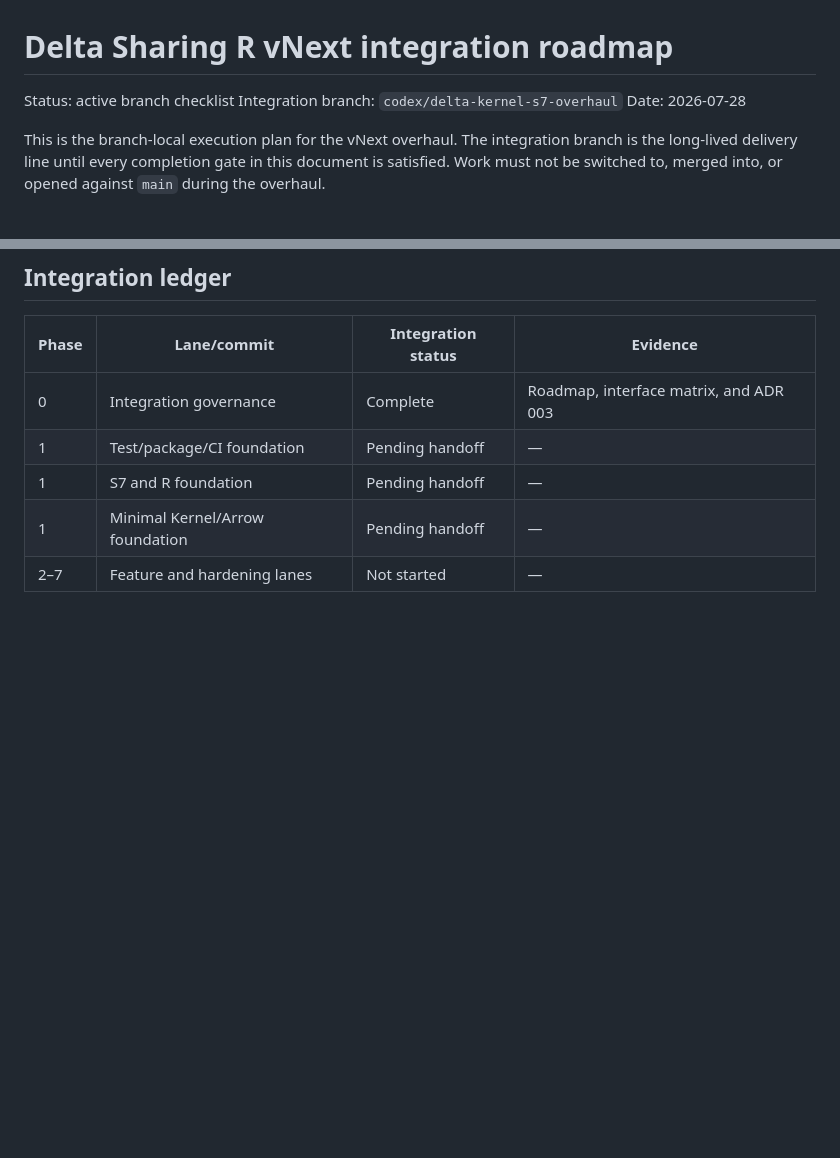
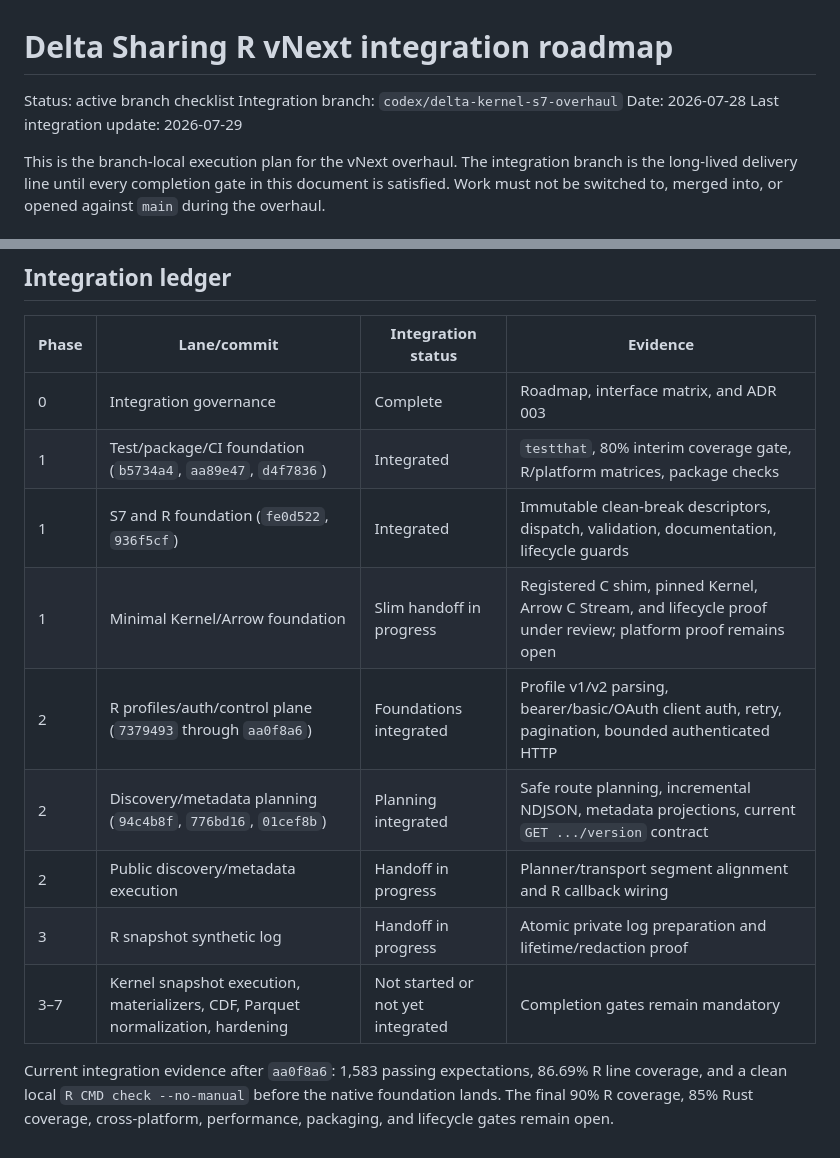
Before and after one commit to zacdav-db/delta-sharing-r, a Markdown page: design/integration-roadmap.md, 2 parts joined by grey strips. Drawn GitHub-style; blank space fills up the shorter version.

Commit message:
Refresh vNext integration ledger

```diff
--- a/design/integration-roadmap.md
+++ b/design/integration-roadmap.md
@@ -3,6 +3,7 @@
 Status: active branch checklist
 Integration branch: `codex/delta-kernel-s7-overhaul`
 Date: 2026-07-28
+Last integration update: 2026-07-29
 
 This is the branch-local execution plan for the vNext overhaul. The integration
 branch is the long-lived delivery line until every completion gate in this
@@ -330,7 +331,16 @@ or main-line integration.
 | Phase | Lane/commit | Integration status | Evidence |
 |---|---|---|---|
 | 0 | Integration governance | Complete | Roadmap, interface matrix, and ADR 003 |
-| 1 | Test/package/CI foundation | Pending handoff | — |
-| 1 | S7 and R foundation | Pending handoff | — |
-| 1 | Minimal Kernel/Arrow foundation | Pending handoff | — |
-| 2–7 | Feature and hardening lanes | Not started | — |
+| 1 | Test/package/CI foundation (`b5734a4`, `aa89e47`, `d4f7836`) | Integrated | `testthat`, 80% interim coverage gate, R/platform matrices, package checks |
+| 1 | S7 and R foundation (`fe0d522`, `936f5cf`) | Integrated | Immutable clean-break descriptors, dispatch, validation, documentation, lifecycle guards |
+| 1 | Minimal Kernel/Arrow foundation | Slim handoff in progress | Registered C shim, pinned Kernel, Arrow C Stream, and lifecycle proof under review; platform proof remains open |
+| 2 | R profiles/auth/control plane (`7379493` through `aa0f8a6`) | Foundations integrated | Profile v1/v2 parsing, bearer/basic/OAuth client auth, retry, pagination, bounded authenticated HTTP |
+| 2 | Discovery/metadata planning (`94c4b8f`, `776bd16`, `01cef8b`) | Planning integrated | Safe route planning, incremental NDJSON, metadata projections, current `GET .../version` contract |
+| 2 | Public discovery/metadata execution | Handoff in progress | Planner/transport segment alignment and R callback wiring |
+| 3 | R snapshot synthetic log | Handoff in progress | Atomic private log preparation and lifetime/redaction proof |
+| 3–7 | Kernel snapshot execution, materializers, CDF, Parquet normalization, hardening | Not started or not yet integrated | Completion gates remain mandatory |
+
+Current integration evidence after `aa0f8a6`: 1,583 passing expectations,
+86.69% R line coverage, and a clean local `R CMD check --no-manual` before the
+native foundation lands. The final 90% R coverage, 85% Rust coverage,
+cross-platform, performance, packaging, and lifecycle gates remain open.
```
